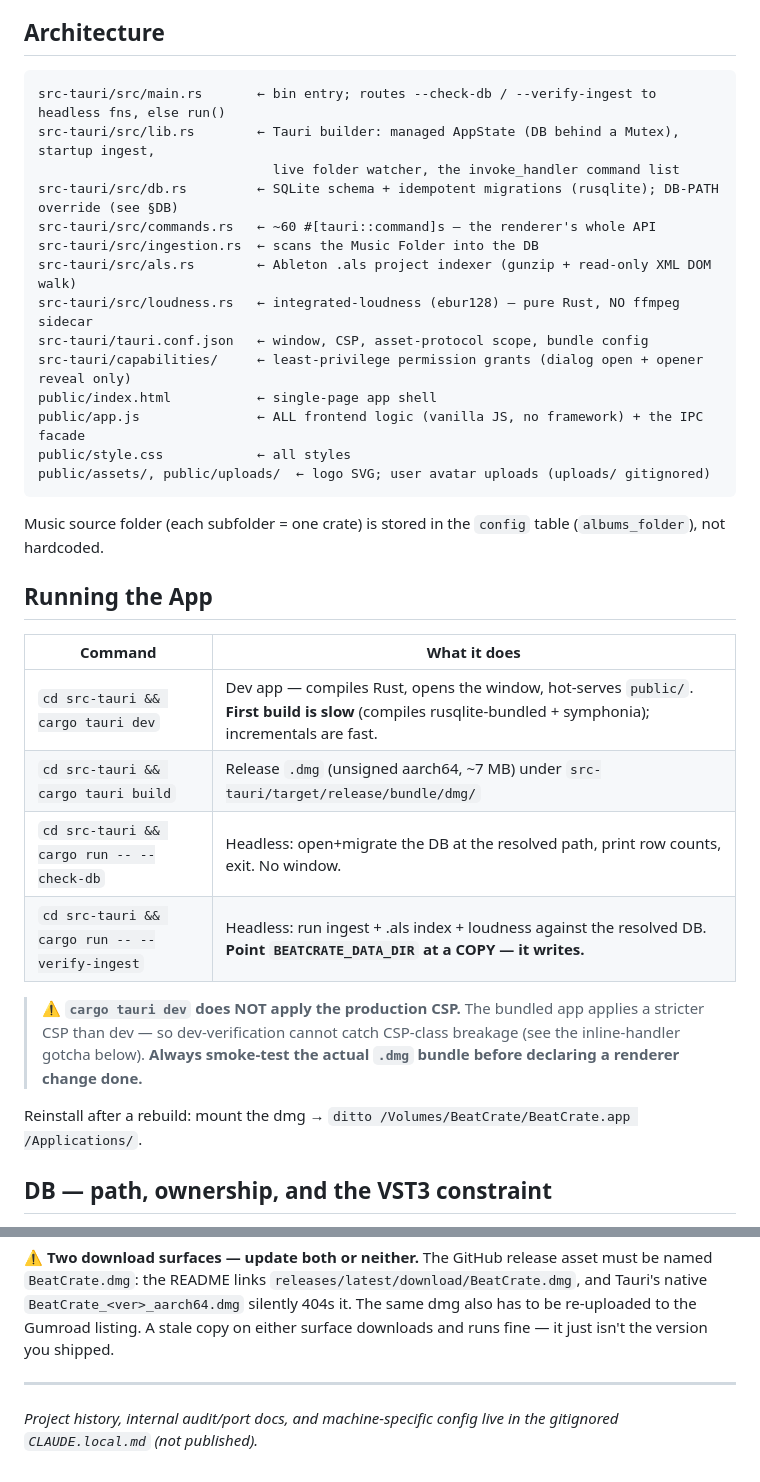
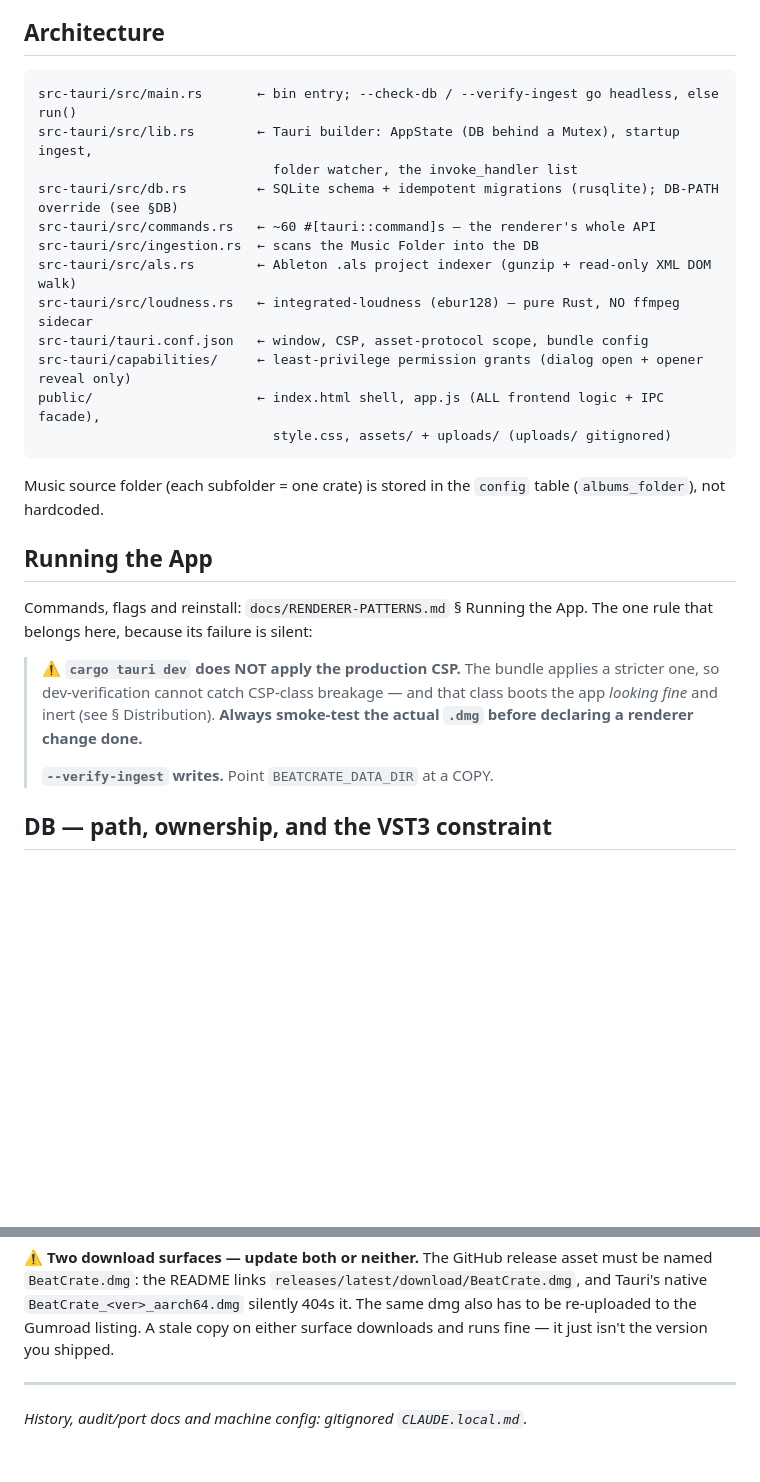
Before and after one commit to andrewmfoster/BeatCrate, a Markdown page: CLAUDE.md, 2 parts joined by grey strips. Drawn GitHub-style; blank space fills up the shorter version.

````diff
--- a/CLAUDE.md
+++ b/CLAUDE.md
@@ -5,9 +5,9 @@ BeatCrate is a personal macOS desktop app for music producers to browse, preview
 ## Architecture
 
 ```
-src-tauri/src/main.rs       ← bin entry; routes --check-db / --verify-ingest to headless fns, else run()
-src-tauri/src/lib.rs        ← Tauri builder: managed AppState (DB behind a Mutex), startup ingest,
-                              live folder watcher, the invoke_handler command list
+src-tauri/src/main.rs       ← bin entry; --check-db / --verify-ingest go headless, else run()
+src-tauri/src/lib.rs        ← Tauri builder: AppState (DB behind a Mutex), startup ingest,
+                              folder watcher, the invoke_handler list
 src-tauri/src/db.rs         ← SQLite schema + idempotent migrations (rusqlite); DB-PATH override (see §DB)
 src-tauri/src/commands.rs   ← ~60 #[tauri::command]s — the renderer's whole API
 src-tauri/src/ingestion.rs  ← scans the Music Folder into the DB
@@ -15,26 +15,23 @@ src-tauri/src/als.rs        ← Ableton .als project indexer (gunzip + read-only
 src-tauri/src/loudness.rs   ← integrated-loudness (ebur128) — pure Rust, NO ffmpeg sidecar
 src-tauri/tauri.conf.json   ← window, CSP, asset-protocol scope, bundle config
 src-tauri/capabilities/     ← least-privilege permission grants (dialog open + opener reveal only)
-public/index.html           ← single-page app shell
-public/app.js               ← ALL frontend logic (vanilla JS, no framework) + the IPC facade
-public/style.css            ← all styles
-public/assets/, public/uploads/  ← logo SVG; user avatar uploads (uploads/ gitignored)
+public/                     ← index.html shell, app.js (ALL frontend logic + IPC facade),
+                              style.css, assets/ + uploads/ (uploads/ gitignored)
 ```
 
 Music source folder (each subfolder = one crate) is stored in the `config` table (`albums_folder`), not hardcoded.
 
 ## Running the App
 
-| Command | What it does |
-|---|---|
-| `cd src-tauri && cargo tauri dev` | Dev app — compiles Rust, opens the window, hot-serves `public/`. **First build is slow** (compiles rusqlite-bundled + symphonia); incrementals are fast. |
-| `cd src-tauri && cargo tauri build` | Release `.dmg` (unsigned aarch64, ~7 MB) under `src-tauri/target/release/bundle/dmg/` |
-| `cd src-tauri && cargo run -- --check-db` | Headless: open+migrate the DB at the resolved path, print row counts, exit. No window. |
-| `cd src-tauri && cargo run -- --verify-ingest` | Headless: run ingest + .als index + loudness against the resolved DB. **Point `BEATCRATE_DATA_DIR` at a COPY — it writes.** |
+Commands, flags and reinstall: `docs/RENDERER-PATTERNS.md` § Running the App.
+The one rule that belongs here, because its failure is silent:
 
-> ⚠️ **`cargo tauri dev` does NOT apply the production CSP.** The bundled app applies a stricter CSP than dev — so dev-verification cannot catch CSP-class breakage (see the inline-handler gotcha below). **Always smoke-test the actual `.dmg` bundle before declaring a renderer change done.**
-
-Reinstall after a rebuild: mount the dmg → `ditto /Volumes/BeatCrate/BeatCrate.app /Applications/`.
+> ⚠️ **`cargo tauri dev` does NOT apply the production CSP.** The bundle applies
+> a stricter one, so dev-verification cannot catch CSP-class breakage — and that
+> class boots the app *looking fine* and inert (see § Distribution). **Always
+> smoke-test the actual `.dmg` before declaring a renderer change done.**
+>
+> **`--verify-ingest` writes.** Point `BEATCRATE_DATA_DIR` at a COPY.
 
 ## DB — path, ownership, and the VST3 constraint
 
@@ -123,4 +112,4 @@ Ships **unsigned, aarch64-only, local-only.** Username is scrubbed from the bina
 **⚠️ Two download surfaces — update both or neither.** The GitHub release asset must be named `BeatCrate.dmg`: the README links `releases/latest/download/BeatCrate.dmg`, and Tauri's native `BeatCrate_<ver>_aarch64.dmg` silently 404s it. The same dmg also has to be re-uploaded to the Gumroad listing. A stale copy on either surface downloads and runs fine — it just isn't the version you shipped.
 
 ---
-*Project history, internal audit/port docs, and machine-specific config live in the gitignored `CLAUDE.local.md` (not published).*
+*History, audit/port docs and machine config: gitignored `CLAUDE.local.md`.*
````
Also changed, not shown: other parts of CLAUDE.md (+19 -27 lines), docs/RENDERER-PATTERNS.md (added, +63 -0 lines).
